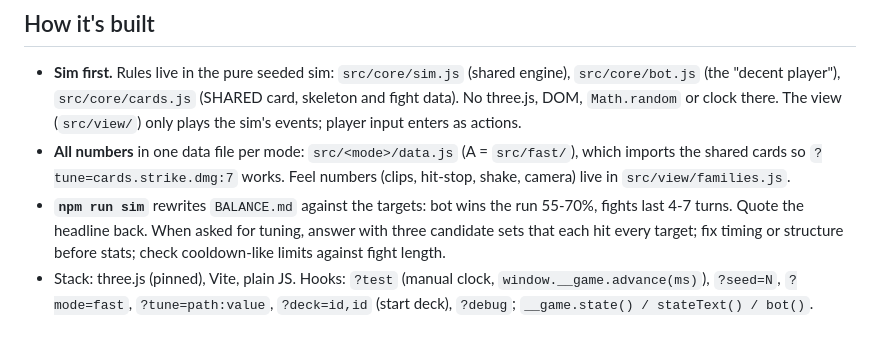
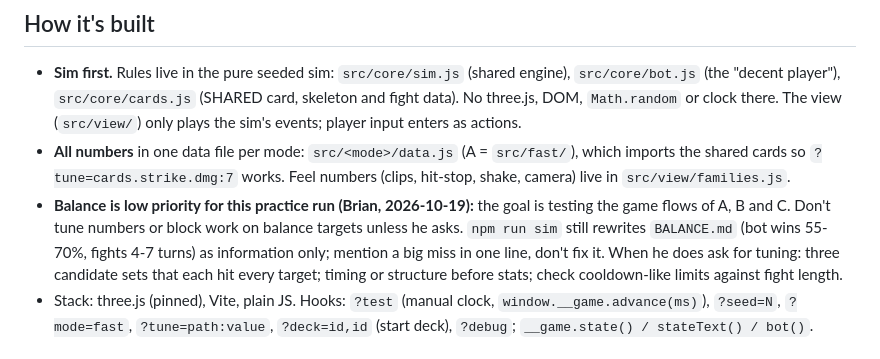
Before and after one commit to crabtoast90-dev/practice-pace-lab, a Markdown page: CLAUDE.md, the part around the change. GitHub-like rendering.

```diff
--- a/CLAUDE.md
+++ b/CLAUDE.md
@@ -12,7 +12,7 @@ The user (Brian) is a game designer, not a programmer: report in plain language,
 ## How it's built
 - **Sim first.** Rules live in the pure seeded sim: `src/core/sim.js` (shared engine), `src/core/bot.js` (the "decent player"), `src/core/cards.js` (SHARED card, skeleton and fight data). No three.js, DOM, `Math.random` or clock there. The view (`src/view/`) only plays the sim's events; player input enters as actions.
 - **All numbers** in one data file per mode: `src/<mode>/data.js` (A = `src/fast/`), which imports the shared cards so `?tune=cards.strike.dmg:7` works. Feel numbers (clips, hit-stop, shake, camera) live in `src/view/families.js`.
-- **`npm run sim`** rewrites `BALANCE.md` against the targets: bot wins the run 55-70%, fights last 4-7 turns. Quote the headline back. When asked for tuning, answer with three candidate sets that each hit every target; fix timing or structure before stats; check cooldown-like limits against fight length.
+- **Balance is low priority for this practice run (Brian, 2026-10-19):** the goal is testing the game flows of A, B and C. Don't tune numbers or block work on balance targets unless he asks. `npm run sim` still rewrites `BALANCE.md` (bot wins 55-70%, fights 4-7 turns) as information only; mention a big miss in one line, don't fix it. When he does ask for tuning: three candidate sets that each hit every target; timing or structure before stats; check cooldown-like limits against fight length.
 - Stack: three.js (pinned), Vite, plain JS. Hooks: `?test` (manual clock, `window.__game.advance(ms)`), `?seed=N`, `?mode=fast`, `?tune=path:value`, `?deck=id,id` (start deck), `?debug`; `__game.state() / stateText() / bot()`.
 
 ## Self-check
```
Also changed, not shown: DECISIONS.md (+1 -0 lines), PLAN.md (+3 -3 lines).
